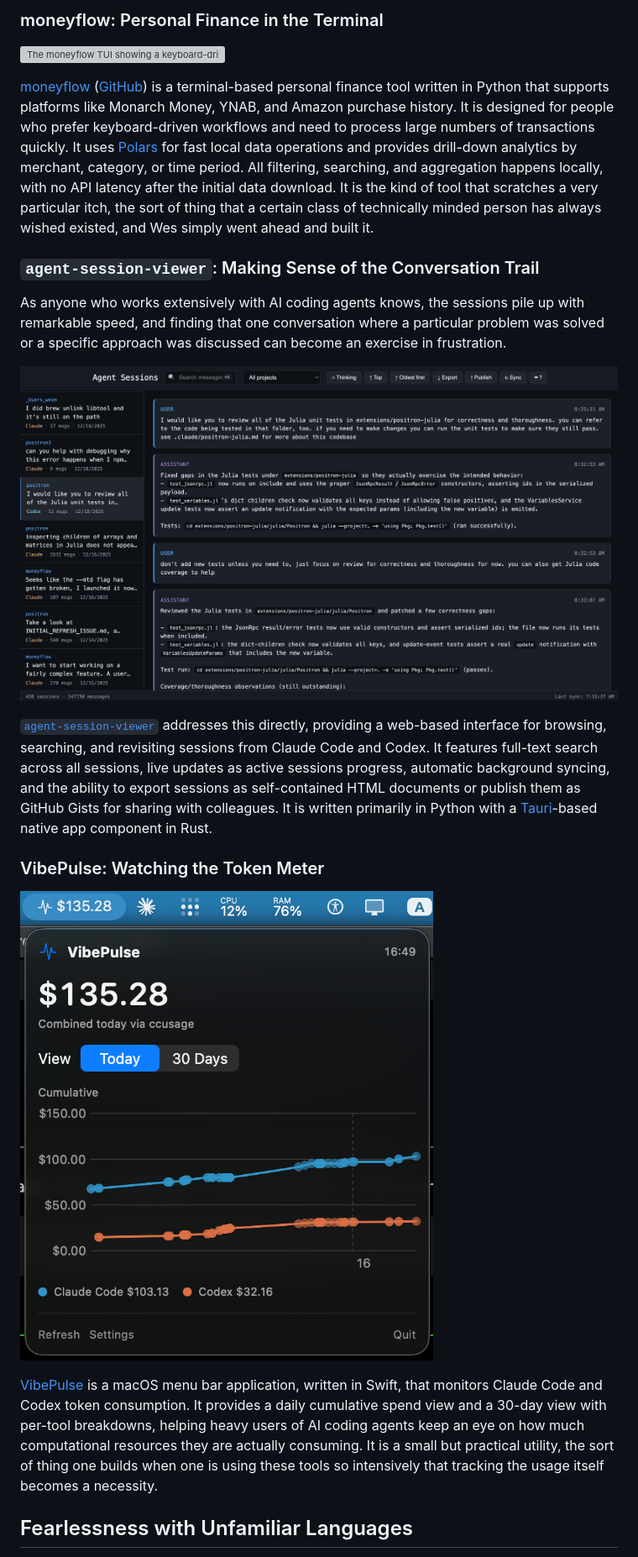
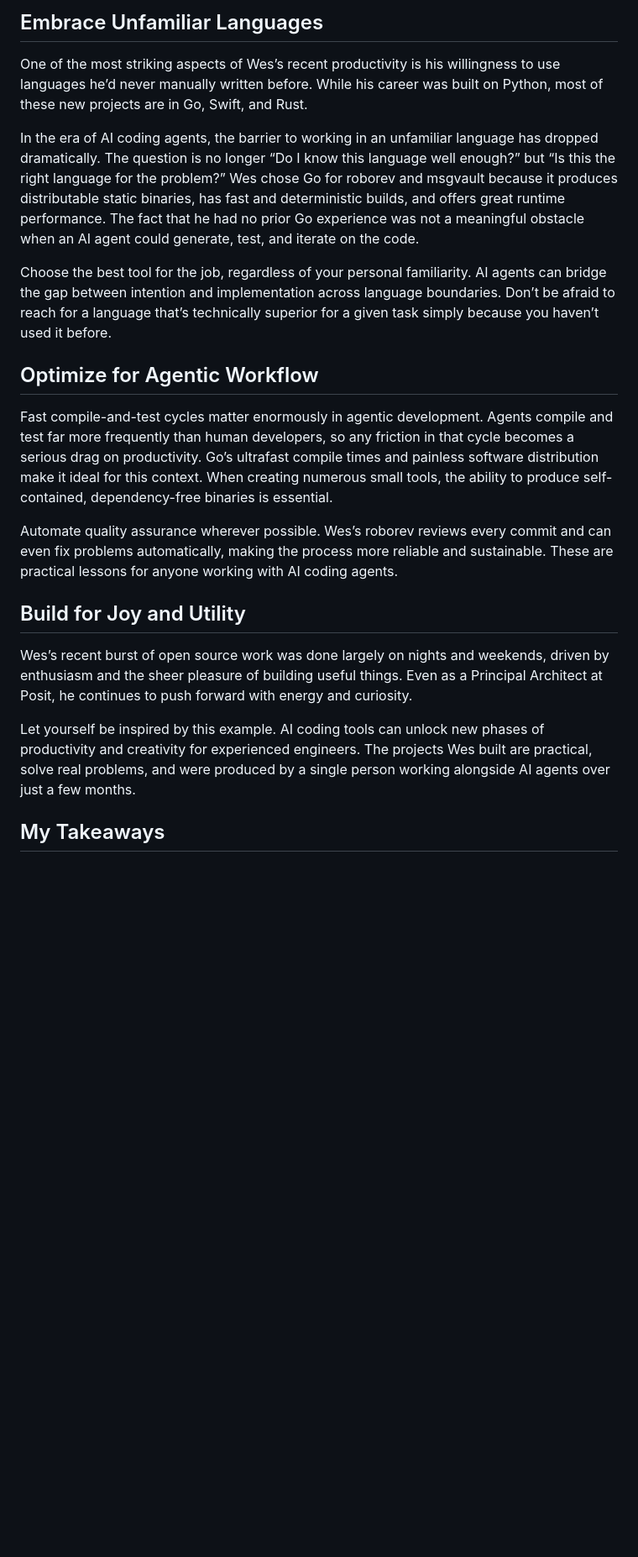
Before and after one commit to rich-iannone/posts, a Markdown page: wes-works/index.md, the part around one of its changes. Shown at 84% size. Drawn GitHub-style; blank space fills up the shorter version; grey boxes are pictures that could not be loaded.

```diff
--- a/wes-works/index.md
+++ b/wes-works/index.md
@@ -97,58 +167,51 @@ Discord.
 
-### moneyflow: Personal Finance in the Terminal
+## Embrace Unfamiliar Languages
 
-<img src="images/moneyflow-tui.svg"
-data-fig-alt="moneyflow terminal UI displaying personal finance transactions with merchant names, categories, and amounts"
-alt="The moneyflow TUI showing a keyboard-driven interface for exploring personal finance transactions." />
+One of the most striking aspects of Wes’s recent productivity is his
+willingness to use languages he’d never manually written before. While
+his career was built on Python, most of these new projects are in Go,
+Swift, and Rust.
 
-[moneyflow](https://moneyflow.dev/)
-([GitHub](https://github.com/wesm/moneyflow)) is a terminal-based
-personal finance tool written in Python that supports platforms like
-Monarch Money, YNAB, and Amazon purchase history. It is designed for
-people who prefer keyboard-driven workflows and need to process large
-numbers of transactions quickly. It uses [Polars](https://pola.rs/) for
-fast local data operations and provides drill-down analytics by
-merchant, category, or time period. All filtering, searching, and
-aggregation happens locally, with no API latency after the initial data
-download. It is the kind of tool that scratches a very particular itch,
-the sort of thing that a certain class of technically minded person has
-always wished existed, and Wes simply went ahead and built it.
+In the era of AI coding agents, the barrier to working in an unfamiliar
+language has dropped dramatically. The question is no longer “Do I know
+this language well enough?” but “Is this the right language for the
+problem?” Wes chose Go for roborev and msgvault because it produces
+distributable static binaries, has fast and deterministic builds, and
+offers great runtime performance. The fact that he had no prior Go
+experience was not a meaningful obstacle when an AI agent could
+generate, test, and iterate on the code.
 
-### `agent-session-viewer`: Making Sense of the Conversation Trail
+Choose the best tool for the job, regardless of your personal
+familiarity. AI agents can bridge the gap between intention and
+implementation across language boundaries. Don’t be afraid to reach for
+a language that’s technically superior for a given task simply because
+you haven’t used it before.
 
-As anyone who works extensively with AI coding agents knows, the
-sessions pile up with remarkable speed, and finding that one
-conversation where a particular problem was solved or a specific
-approach was discussed can become an exercise in frustration.
+## Optimize for Agentic Workflow
 
-<img src="images/agent-session-viewer.png"
-data-fig-alt="agent-session-viewer showing a web UI with a list of AI coding sessions and a conversation view"
-alt="The agent-session-viewer web interface for browsing and searching AI coding sessions." />
+Fast compile-and-test cycles matter enormously in agentic development.
+Agents compile and test far more frequently than human developers, so
+any friction in that cycle becomes a serious drag on productivity. Go’s
+ultrafast compile times and painless software distribution make it ideal
+for this context. When creating numerous small tools, the ability to
+produce self-contained, dependency-free binaries is essential.
 
-[`agent-session-viewer`](https://github.com/wesm/agent-session-viewer)
-addresses this directly, providing a web-based interface for browsing,
-searching, and revisiting sessions from Claude Code and Codex. It
-features full-text search across all sessions, live updates as active
-sessions progress, automatic background syncing, and the ability to
-export sessions as self-contained HTML documents or publish them as
-GitHub Gists for sharing with colleagues. It is written primarily in
-Python with a [Tauri](https://tauri.app/)-based native app component in
-Rust.
+Automate quality assurance wherever possible. Wes’s roborev reviews
+every commit and can even fix problems automatically, making the process
+more reliable and sustainable. These are practical lessons for anyone
+working with AI coding agents.
 
-### VibePulse: Watching the Token Meter
+## Build for Joy and Utility
 
-<img src="images/vibepulse-today.png"
-data-fig-alt="VibePulse macOS menu bar app showing a daily summary of Claude Code and Codex token consumption"
-alt="VibePulse menu bar views showing daily cumulative spend and 30-day usage breakdown." />
+Wes’s recent burst of open source work was done largely on nights and
+weekends, driven by enthusiasm and the sheer pleasure of building useful
+things. Even as a Principal Architect at Posit, he continues to push
+forward with energy and curiosity.
 
-[VibePulse](https://github.com/wesm/vibepulse) is a macOS menu bar
-application, written in Swift, that monitors Claude Code and Codex token
-consumption. It provides a daily cumulative spend view and a 30-day view
-with per-tool breakdowns, helping heavy users of AI coding agents keep
-an eye on how much computational resources they are actually consuming.
-It is a small but practical utility, the sort of thing one builds when
-one is using these tools so intensively that tracking the usage itself
-becomes a necessity.
+Let yourself be inspired by this example. AI coding tools can unlock new
+phases of productivity and creativity for experienced engineers. The
+projects Wes built are practical, solve real problems, and were produced
+by a single person working alongside AI agents over just a few months.
 
-## Fearlessness with Unfamiliar Languages
+## My Takeaways
 
```
Also changed, not shown: other parts of wes-works/index.md (+127 -158 lines).
